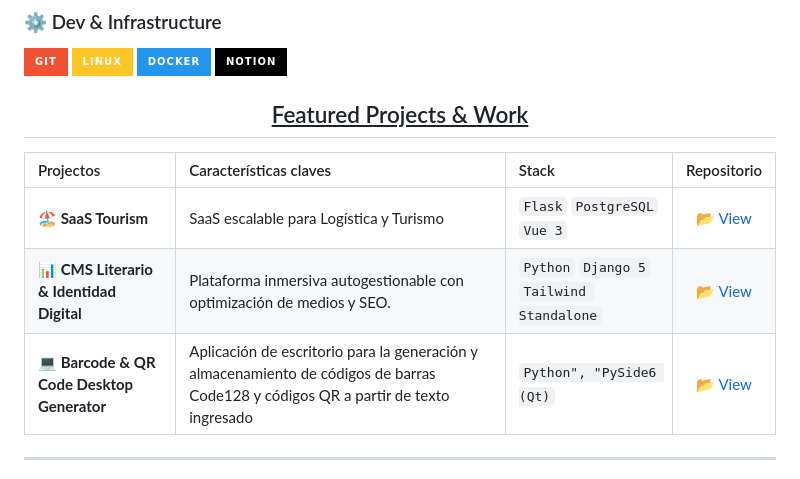
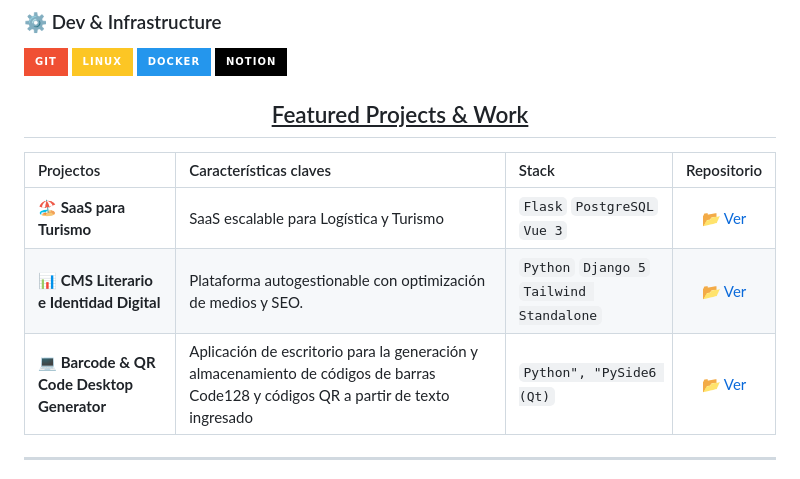
Before and after one commit to DrRobert12/DrRobert12, a Markdown page: README.md, the part around the change. Drawn GitHub-style; badges without logos.

Commit message:
Update project names and descriptions in README

```diff
--- a/README.md
+++ b/README.md
@@ -42,9 +42,9 @@
 
 | Projectos | Características claves | Stack | Repositorio |
 | :--- | :--- | :--- | :---: |
-| **🏖️ SaaS Tourism** | SaaS escalable para Logística y Turismo | `Flask` `PostgreSQL` `Vue 3` | [📂 View](https://github.com/DrRobert12/Scalable-SaaS-for-Logistics-Tourism) |
-| **📊 CMS Literario & Identidad Digital** | Plataforma inmersiva autogestionable con optimización de medios y SEO. | `Python` `Django 5` `Tailwind Standalone` | [📂 View](https://github.com/DrRobert12/Author-Portal-CMS-Genero-Terror) |
-| **💻 Barcode & QR Code Desktop Generator** | Aplicación de escritorio para la generación y almacenamiento de códigos de barras Code128 y códigos QR a partir de texto ingresado | `Python", "PySide6 (Qt)` | [📂 View](https://github.com/DrRobert12/Creador_BarCode_Qr) |
+| **🏖️ SaaS para Turismo** | SaaS escalable para Logística y Turismo | `Flask` `PostgreSQL` `Vue 3` | [📂 Ver](https://github.com/DrRobert12/Scalable-SaaS-for-Logistics-Tourism) |
+| **📊 CMS Literario e Identidad Digital** | Plataforma autogestionable con optimización de medios y SEO. | `Python` `Django 5` `Tailwind Standalone` | [📂 Ver](https://github.com/DrRobert12/Author-Portal-CMS-Genero-Terror) |
+| **💻 Barcode & QR Code Desktop Generator** | Aplicación de escritorio para la generación y almacenamiento de códigos de barras Code128 y códigos QR a partir de texto ingresado | `Python", "PySide6 (Qt)` | [📂 Ver](https://github.com/DrRobert12/Creador_BarCode_Qr) |
 
 ---
 
```
